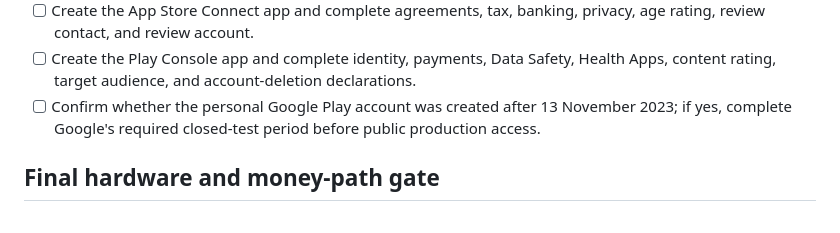
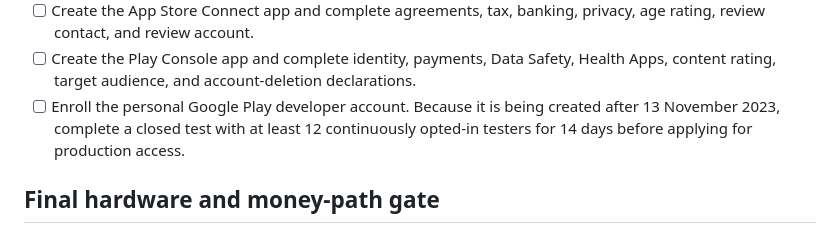
Before and after one commit to CobraPetr/mission-kairo, a Markdown page: release/FINAL_RELEASE_CHECKLIST.md, the part around the change. Rendered like a GitHub page.

Commit message:
docs: record mandatory Play closed-test gate

```diff
--- a/release/FINAL_RELEASE_CHECKLIST.md
+++ b/release/FINAL_RELEASE_CHECKLIST.md
@@ -36,8 +36,9 @@ Updated: 30 August 2026
       review contact, and review account.
 - [ ] Create the Play Console app and complete identity, payments, Data Safety, Health Apps,
       content rating, target audience, and account-deletion declarations.
-- [ ] Confirm whether the personal Google Play account was created after 13 November 2023; if yes,
-      complete Google's required closed-test period before public production access.
+- [ ] Enroll the personal Google Play developer account. Because it is being created after
+      13 November 2023, complete a closed test with at least 12 continuously opted-in testers for
+      14 days before applying for production access.
 
 ## Final hardware and money-path gate
 
```
Also changed, not shown: BUILD_CHECKLIST.md (+3 -1 lines).
